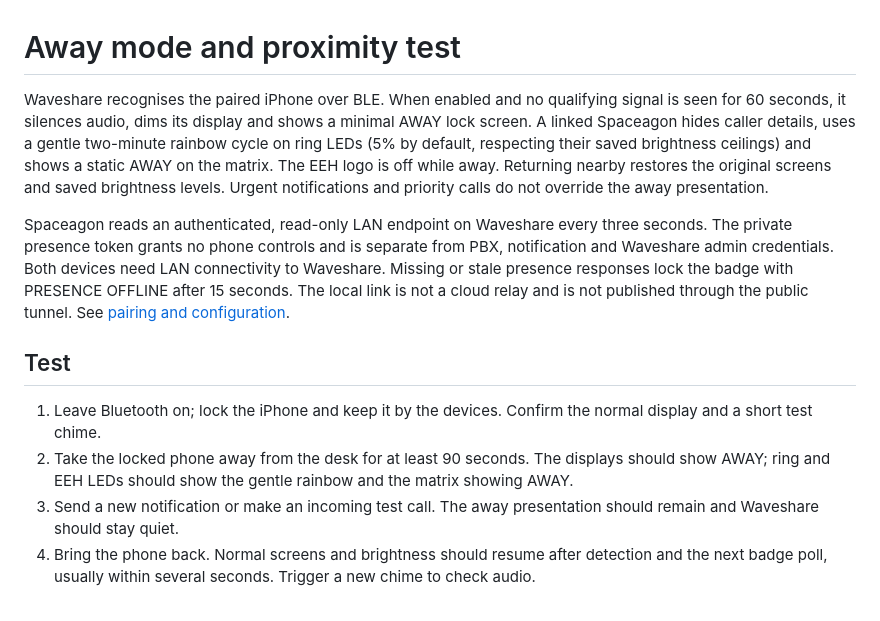
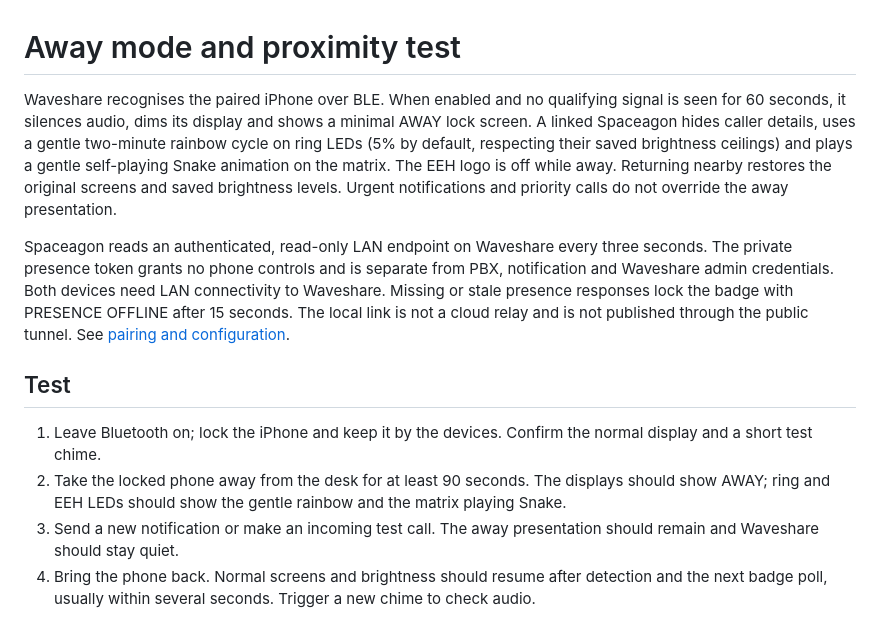
Before and after one commit to devnulluk/tildagon-3cx-monitor, a Markdown page: docs/AWAY-MODE.md, the part around one of its changes. GitHub-like rendering.

```diff
--- a/docs/AWAY-MODE.md
+++ b/docs/AWAY-MODE.md
@@ -1,13 +1,13 @@
 # Away mode and proximity test
 
-Waveshare recognises the paired iPhone over BLE. When enabled and no qualifying signal is seen for 60 seconds, it silences audio, dims its display and shows a minimal AWAY lock screen. A linked Spaceagon hides caller details, uses a gentle two-minute rainbow cycle on ring LEDs (5% by default, respecting their saved brightness ceilings) and shows a static AWAY on the matrix. The EEH logo is off while away. Returning nearby restores the original screens and saved brightness levels. Urgent notifications and priority calls do not override the away presentation.
+Waveshare recognises the paired iPhone over BLE. When enabled and no qualifying signal is seen for 60 seconds, it silences audio, dims its display and shows a minimal AWAY lock screen. A linked Spaceagon hides caller details, uses a gentle two-minute rainbow cycle on ring LEDs (5% by default, respecting their saved brightness ceilings) and plays a gentle self-playing Snake animation on the matrix. The EEH logo is off while away. Returning nearby restores the original screens and saved brightness levels. Urgent notifications and priority calls do not override the away presentation.
 
 Spaceagon reads an authenticated, read-only LAN endpoint on Waveshare every three seconds. The private presence token grants no phone controls and is separate from PBX, notification and Waveshare admin credentials. Both devices need LAN connectivity to Waveshare. Missing or stale presence responses lock the badge with PRESENCE OFFLINE after 15 seconds. The local link is not a cloud relay and is not published through the public tunnel. See [pairing and configuration](../companion/docs/PRESENCE.md).
 
 ## Test
 
 1. Leave Bluetooth on; lock the iPhone and keep it by the devices. Confirm the normal display and a short test chime.
-2. Take the locked phone away from the desk for at least 90 seconds. The displays should show AWAY; ring and EEH LEDs should show the gentle rainbow and the matrix showing AWAY.
+2. Take the locked phone away from the desk for at least 90 seconds. The displays should show AWAY; ring and EEH LEDs should show the gentle rainbow and the matrix playing Snake.
 3. Send a new notification or make an incoming test call. The away presentation should remain and Waveshare should stay quiet.
 4. Bring the phone back. Normal screens and brightness should resume after detection and the next badge poll, usually within several seconds. Trigger a new chime to check audio.
 
```
Also changed, not shown: other parts of docs/AWAY-MODE.md (+15 -1 lines), THEMES.md (+7 -0 lines), companion/README.md (+5 -5 lines), docs/away-snake.gif (added), docs/welcome-themes.png (added), 13 other files.
